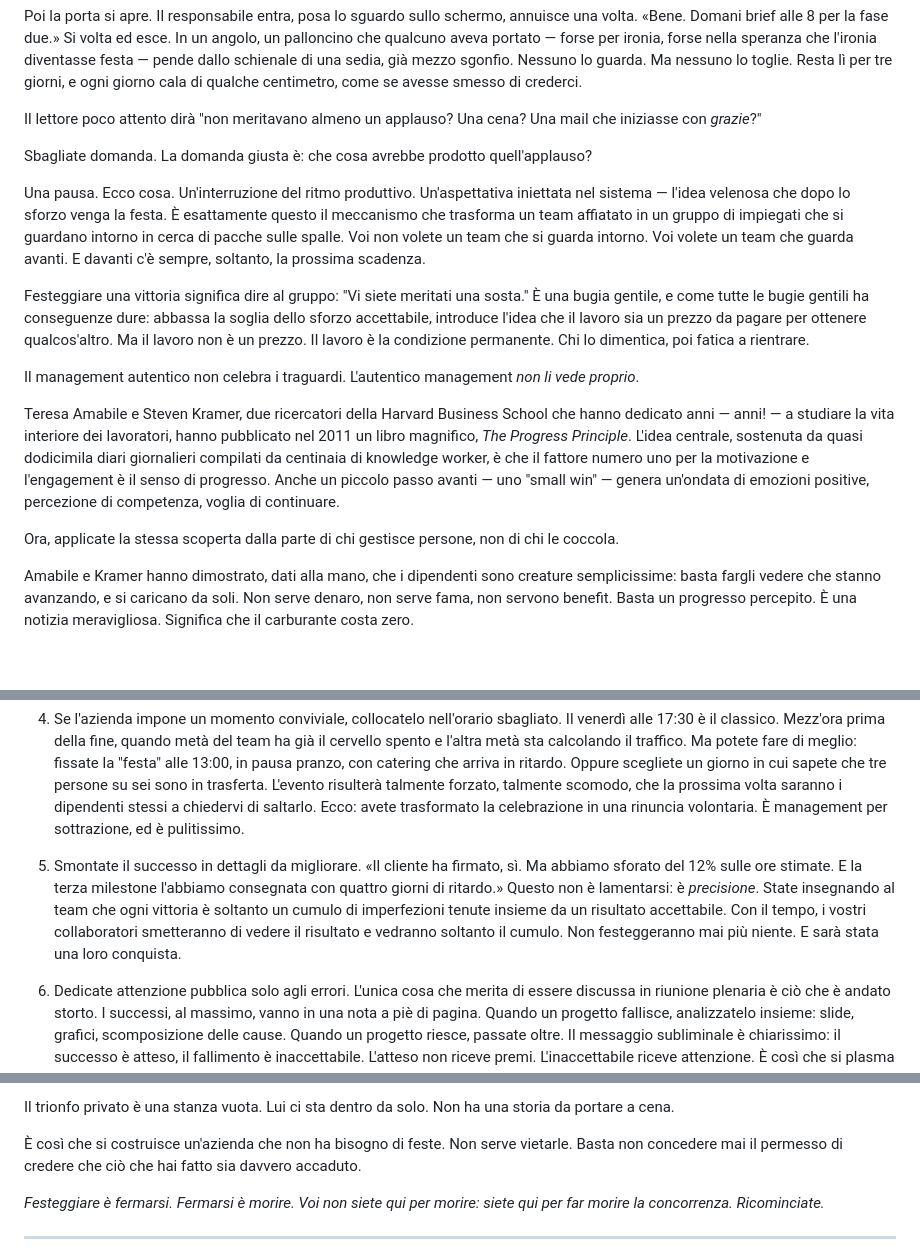
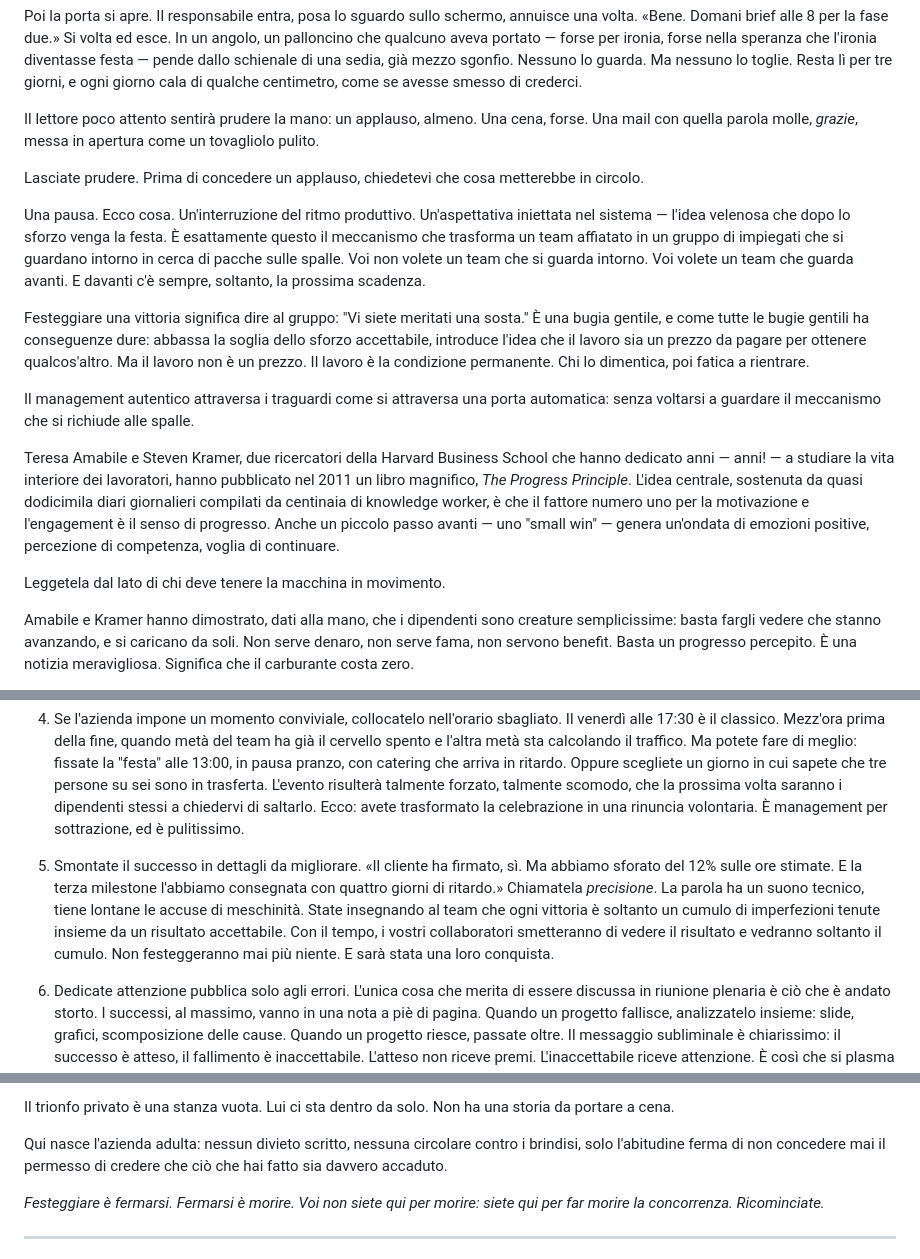
Before and after one commit to illerrobb/warfare, a Markdown page: 10.md, 3 parts joined by grey strips. Rendered like a GitHub page; blank space fills up the shorter version.

```diff
--- a/10.md
+++ b/10.md
@@ -6,19 +6,19 @@ Alle 19:47 di un martedì di novembre, sei persone in una sala riunioni spingono
 
 Poi la porta si apre. Il responsabile entra, posa lo sguardo sullo schermo, annuisce una volta. «Bene. Domani brief alle 8 per la fase due.» Si volta ed esce. In un angolo, un palloncino che qualcuno aveva portato — forse per ironia, forse nella speranza che l'ironia diventasse festa — pende dallo schienale di una sedia, già mezzo sgonfio. Nessuno lo guarda. Ma nessuno lo toglie. Resta lì per tre giorni, e ogni giorno cala di qualche centimetro, come se avesse smesso di crederci.
 
-Il lettore poco attento dirà "non meritavano almeno un applauso? Una cena? Una mail che iniziasse con *grazie*?"
+Il lettore poco attento sentirà prudere la mano: un applauso, almeno. Una cena, forse. Una mail con quella parola molle, *grazie*, messa in apertura come un tovagliolo pulito.
 
-Sbagliate domanda. La domanda giusta è: che cosa avrebbe prodotto quell'applauso?
+Lasciate prudere. Prima di concedere un applauso, chiedetevi che cosa metterebbe in circolo.
 
 Una pausa. Ecco cosa. Un'interruzione del ritmo produttivo. Un'aspettativa iniettata nel sistema — l'idea velenosa che dopo lo sforzo venga la festa. È esattamente questo il meccanismo che trasforma un team affiatato in un gruppo di impiegati che si guardano intorno in cerca di pacche sulle spalle. Voi non volete un team che si guarda intorno. Voi volete un team che guarda avanti. E davanti c'è sempre, soltanto, la prossima scadenza.
 
 Festeggiare una vittoria significa dire al gruppo: "Vi siete meritati una sosta." È una bugia gentile, e come tutte le bugie gentili ha conseguenze dure: abbassa la soglia dello sforzo accettabile, introduce l'idea che il lavoro sia un prezzo da pagare per ottenere qualcos'altro. Ma il lavoro non è un prezzo. Il lavoro è la condizione permanente. Chi lo dimentica, poi fatica a rientrare.
 
-Il management autentico non celebra i traguardi. L'autentico management *non li vede proprio*.
+Il management autentico attraversa i traguardi come si attraversa una porta automatica: senza voltarsi a guardare il meccanismo che si richiude alle spalle.
 
 Teresa Amabile e Steven Kramer, due ricercatori della Harvard Business School che hanno dedicato anni — anni! — a studiare la vita interiore dei lavoratori, hanno pubblicato nel 2011 un libro magnifico, *The Progress Principle*. L'idea centrale, sostenuta da quasi dodicimila diari giornalieri compilati da centinaia di knowledge worker, è che il fattore numero uno per la motivazione e l'engagement è il senso di progresso. Anche un piccolo passo avanti — uno "small win" — genera un'ondata di emozioni positive, percezione di competenza, voglia di continuare.
 
-Ora, applicate la stessa scoperta dalla parte di chi gestisce persone, non di chi le coccola.
+Leggetela dal lato di chi deve tenere la macchina in movimento.
 
 Amabile e Kramer hanno dimostrato, dati alla mano, che i dipendenti sono creature semplicissime: basta fargli vedere che stanno avanzando, e si caricano da soli. Non serve denaro, non serve fama, non servono benefit. Basta un progresso percepito. È una notizia meravigliosa. Significa che il carburante costa zero.
 
@@ -38,7 +38,7 @@ Seguite queste sei pratiche, e il vostro team non saprà più cosa significhi la
 
 4. Se l'azienda impone un momento conviviale, collocatelo nell'orario sbagliato. Il venerdì alle 17:30 è il classico. Mezz'ora prima della fine, quando metà del team ha già il cervello spento e l'altra metà sta calcolando il traffico. Ma potete fare di meglio: fissate la "festa" alle 13:00, in pausa pranzo, con catering che arriva in ritardo. Oppure scegliete un giorno in cui sapete che tre persone su sei sono in trasferta. L'evento risulterà talmente forzato, talmente scomodo, che la prossima volta saranno i dipendenti stessi a chiedervi di saltarlo. Ecco: avete trasformato la celebrazione in una rinuncia volontaria. È management per sottrazione, ed è pulitissimo.
 
-5. Smontate il successo in dettagli da migliorare. «Il cliente ha firmato, sì. Ma abbiamo sforato del 12% sulle ore stimate. E la terza milestone l'abbiamo consegnata con quattro giorni di ritardo.» Questo non è lamentarsi: è *precisione*. State insegnando al team che ogni vittoria è soltanto un cumulo di imperfezioni tenute insieme da un risultato accettabile. Con il tempo, i vostri collaboratori smetteranno di vedere il risultato e vedranno soltanto il cumulo. Non festeggeranno mai più niente. E sarà stata una loro conquista.
+5. Smontate il successo in dettagli da migliorare. «Il cliente ha firmato, sì. Ma abbiamo sforato del 12% sulle ore stimate. E la terza milestone l'abbiamo consegnata con quattro giorni di ritardo.» Chiamatela *precisione*. La parola ha un suono tecnico, tiene lontane le accuse di meschinità. State insegnando al team che ogni vittoria è soltanto un cumulo di imperfezioni tenute insieme da un risultato accettabile. Con il tempo, i vostri collaboratori smetteranno di vedere il risultato e vedranno soltanto il cumulo. Non festeggeranno mai più niente. E sarà stata una loro conquista.
 
 6. Dedicate attenzione pubblica solo agli errori. L'unica cosa che merita di essere discussa in riunione plenaria è ciò che è andato storto. I successi, al massimo, vanno in una nota a piè di pagina. Quando un progetto fallisce, analizzatelo insieme: slide, grafici, scomposizione delle cause. Quando un progetto riesce, passate oltre. Il messaggio subliminale è chiarissimo: il successo è atteso, il fallimento è inaccettabile. L'atteso non riceve premi. L'inaccettabile riceve attenzione. È così che si plasma una cultura aziendale che non ha bisogno di feste, perché ha paura. E la paura, come abbiamo visto nei capitoli precedenti, è un motivatore molto più affidabile della gioia.
 
@@ -46,7 +46,7 @@ C'è una scena, verso la fine di un anno qualunque, in un ufficio qualunque, che
 
 Il trionfo privato è una stanza vuota. Lui ci sta dentro da solo. Non ha una storia da portare a cena.
 
-È così che si costruisce un'azienda che non ha bisogno di feste. Non serve vietarle. Basta non concedere mai il permesso di credere che ciò che hai fatto sia davvero accaduto.
+Qui nasce l'azienda adulta: nessun divieto scritto, nessuna circolare contro i brindisi, solo l'abitudine ferma di non concedere mai il permesso di credere che ciò che hai fatto sia davvero accaduto.
 
 *Festeggiare è fermarsi. Fermarsi è morire. Voi non siete qui per morire: siete qui per far morire la concorrenza. Ricominciate.*
 
```
Also changed, not shown: 11.md (+6 -6 lines), 12.md (+11 -11 lines).
